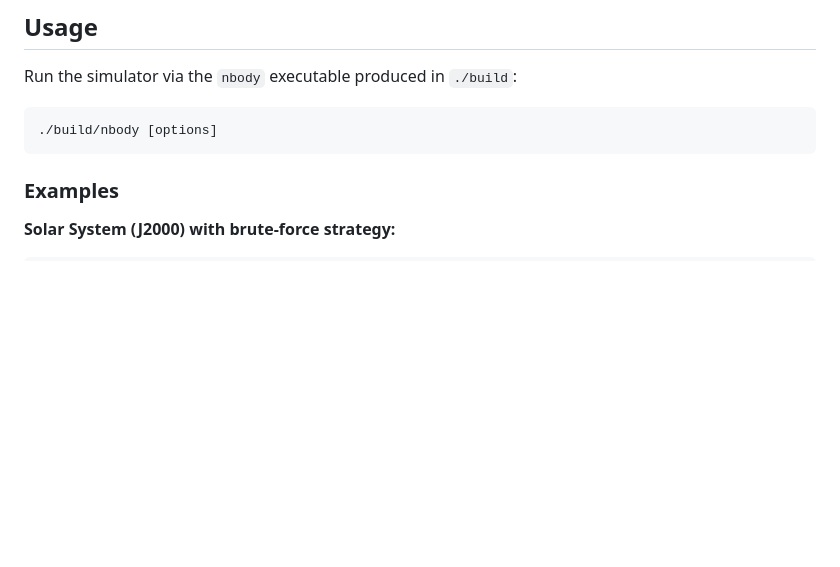
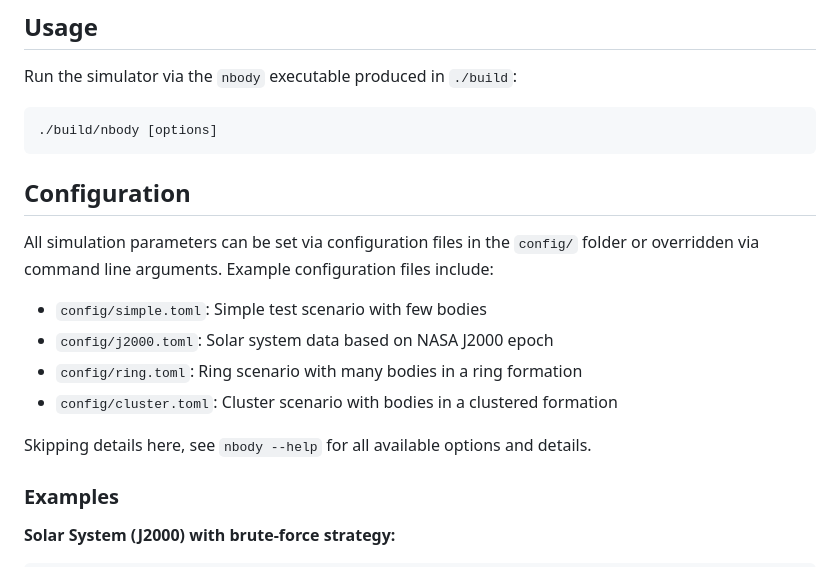
Before and after one commit to shadymeowy/nbody, a Markdown page: README.md, the part around the change. Drawn GitHub-style; blank space fills up the shorter version.

Commit message:
configuration readme

````diff
--- a/README.md
+++ b/README.md
@@ -45,6 +45,16 @@ Run the simulator via the `nbody` executable produced in `./build`:
 ```bash
 ./build/nbody [options]
 ```
+
+## Configuration
+
+All simulation parameters can be set via configuration files in the `config/` folder or overridden via command line arguments. Example configuration files include:
+- `config/simple.toml`: Simple test scenario with few bodies
+- `config/j2000.toml`: Solar system data based on NASA J2000 epoch
+- `config/ring.toml`: Ring scenario with many bodies in a ring formation
+- `config/cluster.toml`: Cluster scenario with bodies in a clustered formation
+
+Skipping details here, see `nbody --help` for all available options and details.
 
 ### Examples
 
````
